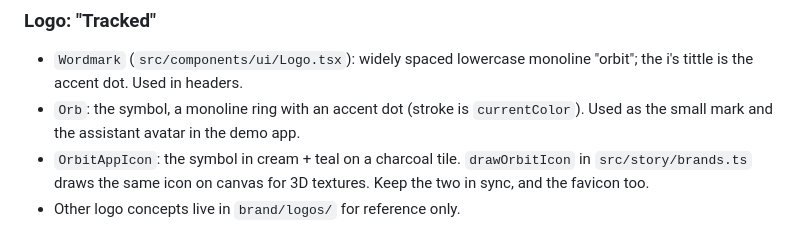
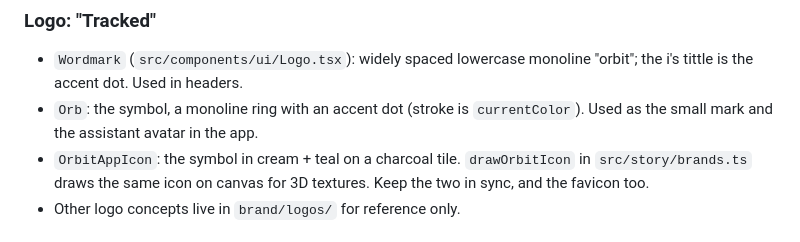
Before and after one commit to Tah749/orbit, a Markdown page: CLAUDE.md, the part around the change. GitHub-like rendering.

Commit message:
CLAUDE.md: refer to the Orbit app rather than the old demo
Co-Authored-By: Claude Opus 5.5 <noreply@anthropic.com>
Claude-Session: https://claude.ai/code/session_014cUYU9e3SdPknyJabY63nr

```diff
--- a/CLAUDE.md
+++ b/CLAUDE.md
@@ -175,7 +175,7 @@ Rules:
 - `Wordmark` (`src/components/ui/Logo.tsx`): widely spaced lowercase monoline "orbit"; the i's tittle
   is the accent dot. Used in headers.
 - `Orb`: the symbol, a monoline ring with an accent dot (stroke is `currentColor`). Used as the small
-  mark and the assistant avatar in the demo app.
+  mark and the assistant avatar in the app.
 - `OrbitAppIcon`: the symbol in cream + teal on a charcoal tile. `drawOrbitIcon` in
   `src/story/brands.ts` draws the same icon on canvas for 3D textures. Keep the two in sync, and the
   favicon too.
```
